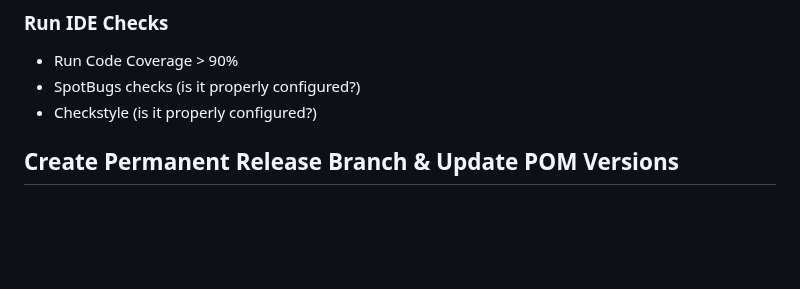
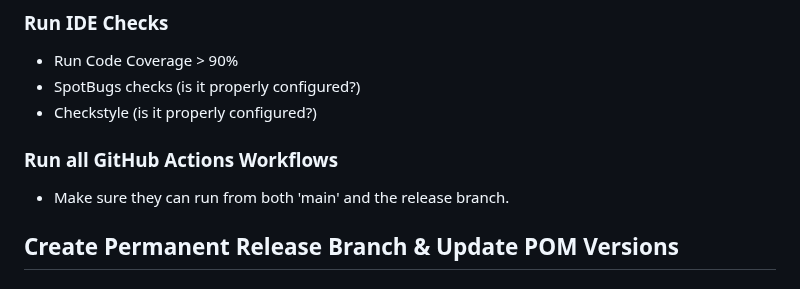
Before and after one commit to apache/datasketches-website, a Markdown page: docs/Community/ReleaseProcessForJavaComponents.md, the part around the change. Drawn GitHub-style; blank space fills up the shorter version.

Commit message:
Add check for GitHub Actions Workflows

```diff
--- a/docs/Community/ReleaseProcessForJavaComponents.md
+++ b/docs/Community/ReleaseProcessForJavaComponents.md
@@ -76,6 +76,9 @@ Also specifies line separator characters for text files.
 * Run Code Coverage > 90%
 * SpotBugs checks (is it properly configured?)
 * Checkstyle (is it properly configured?)
+
+### Run all GitHub Actions Workflows
+* Make sure they can run from both 'main' and the release branch.
 
 ## Create Permanent Release Branch & Update POM Versions
 
```
